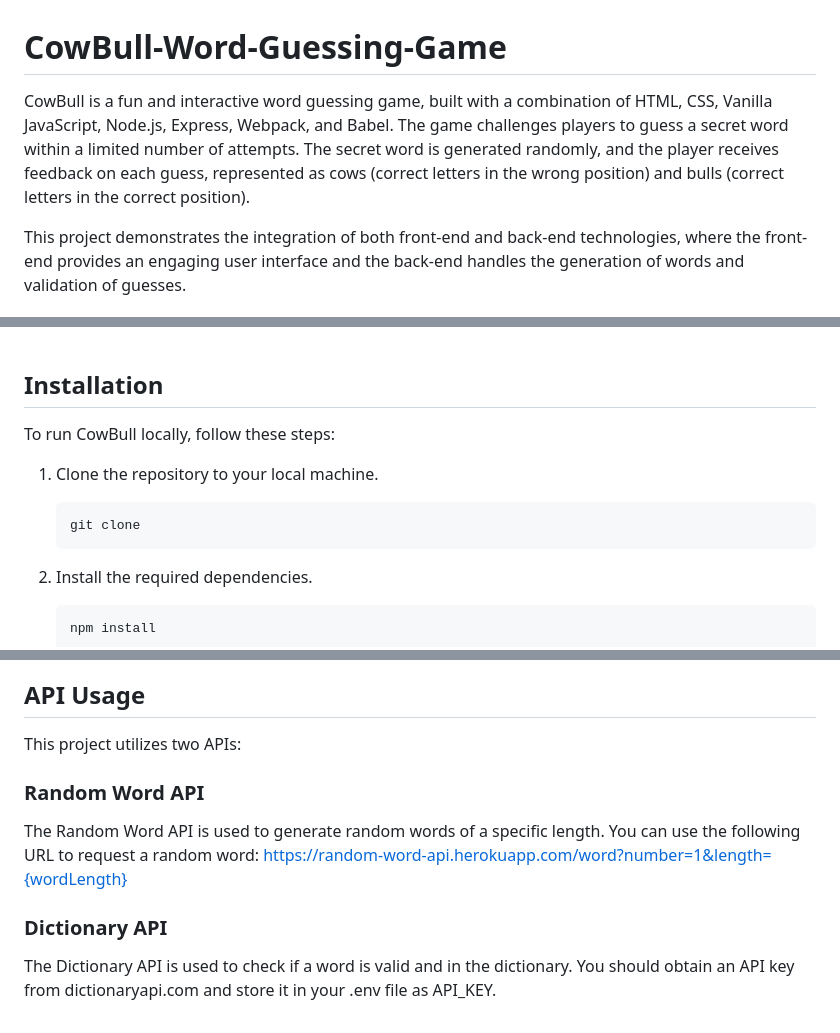
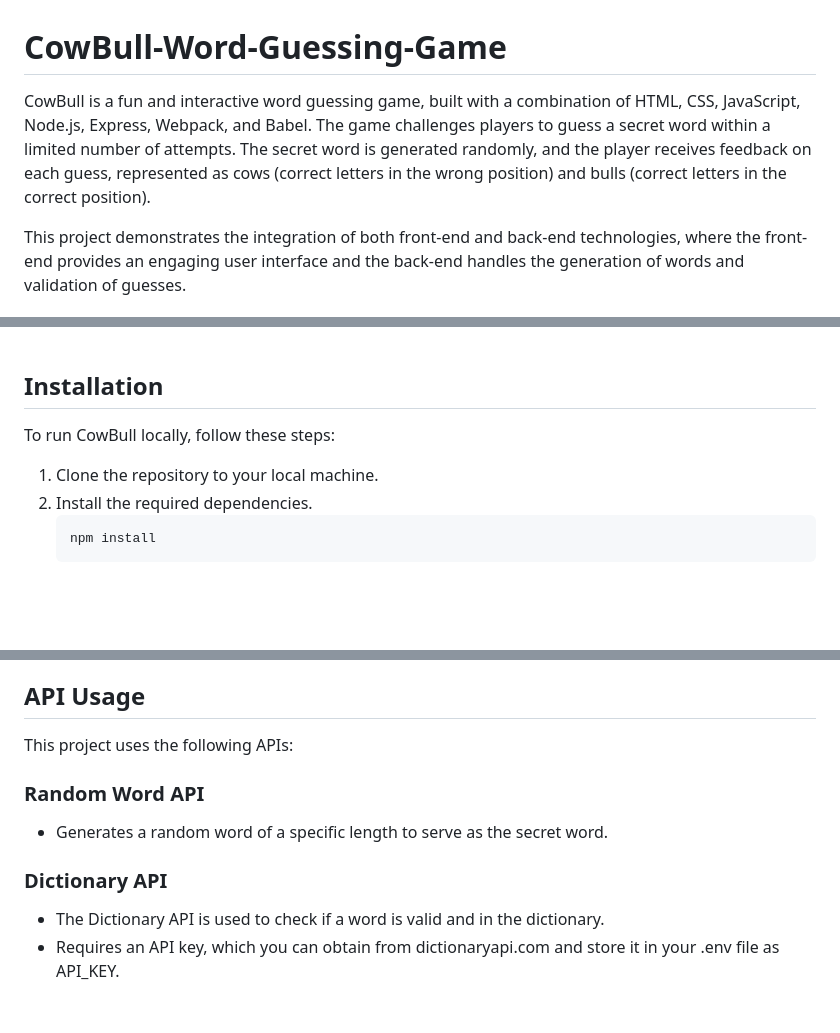
Before and after one commit to Aish-p/CowBull-Word-Guessing-Game, a Markdown page: README.md, 3 parts joined by grey strips. Rendered like a GitHub page; blank space fills up the shorter version.

````diff
--- a/README.md
+++ b/README.md
@@ -1,5 +1,5 @@
 # CowBull-Word-Guessing-Game
-CowBull is a fun and interactive word guessing game, built with a combination of HTML, CSS, Vanilla JavaScript, Node.js, Express, Webpack, and Babel. The game challenges players to guess a secret word within a limited number of attempts. The secret word is generated randomly, and the player receives feedback on each guess, represented as cows (correct letters in the wrong position) and bulls (correct letters in the correct position).
+CowBull is a fun and interactive word guessing game, built with a combination of HTML, CSS, JavaScript, Node.js, Express, Webpack, and Babel. The game challenges players to guess a secret word within a limited number of attempts. The secret word is generated randomly, and the player receives feedback on each guess, represented as cows (correct letters in the wrong position) and bulls (correct letters in the correct position).
 
 This project demonstrates the integration of both front-end and back-end technologies, where the front-end provides an engaging user interface and the back-end handles the generation of words and validation of guesses.
 
@@ -62,14 +62,9 @@ Here are screenshots from the CowBull game page:
 <br>
 
 ## Installation
-
 To run CowBull locally, follow these steps:
 
 1. Clone the repository to your local machine.
-
-   ```bash
-   git clone
-   ```
 2. Install the required dependencies.
    ```bash
    npm install
@@ -96,11 +91,11 @@ Welcome to CowBull, the word-guessing game!
 5. Guess the secret word before running out of attempts!
 
 ## API Usage
-This project utilizes two APIs:
+This project uses the following APIs:
 
 ### Random Word API
-The Random Word API is used to generate random words of a specific length. You can use the following URL to request a random word:
-https://random-word-api.herokuapp.com/word?number=1&length={wordLength}
+  * Generates a random word of a specific length to serve as the secret word.
 
 ### Dictionary API
-The Dictionary API is used to check if a word is valid and in the dictionary. You should obtain an API key from dictionaryapi.com and store it in your .env file as API_KEY.
+  * The Dictionary API is used to check if a word is valid and in the dictionary.
+  * Requires an API key, which you can obtain from dictionaryapi.com and store it in your .env file as API_KEY.
````
